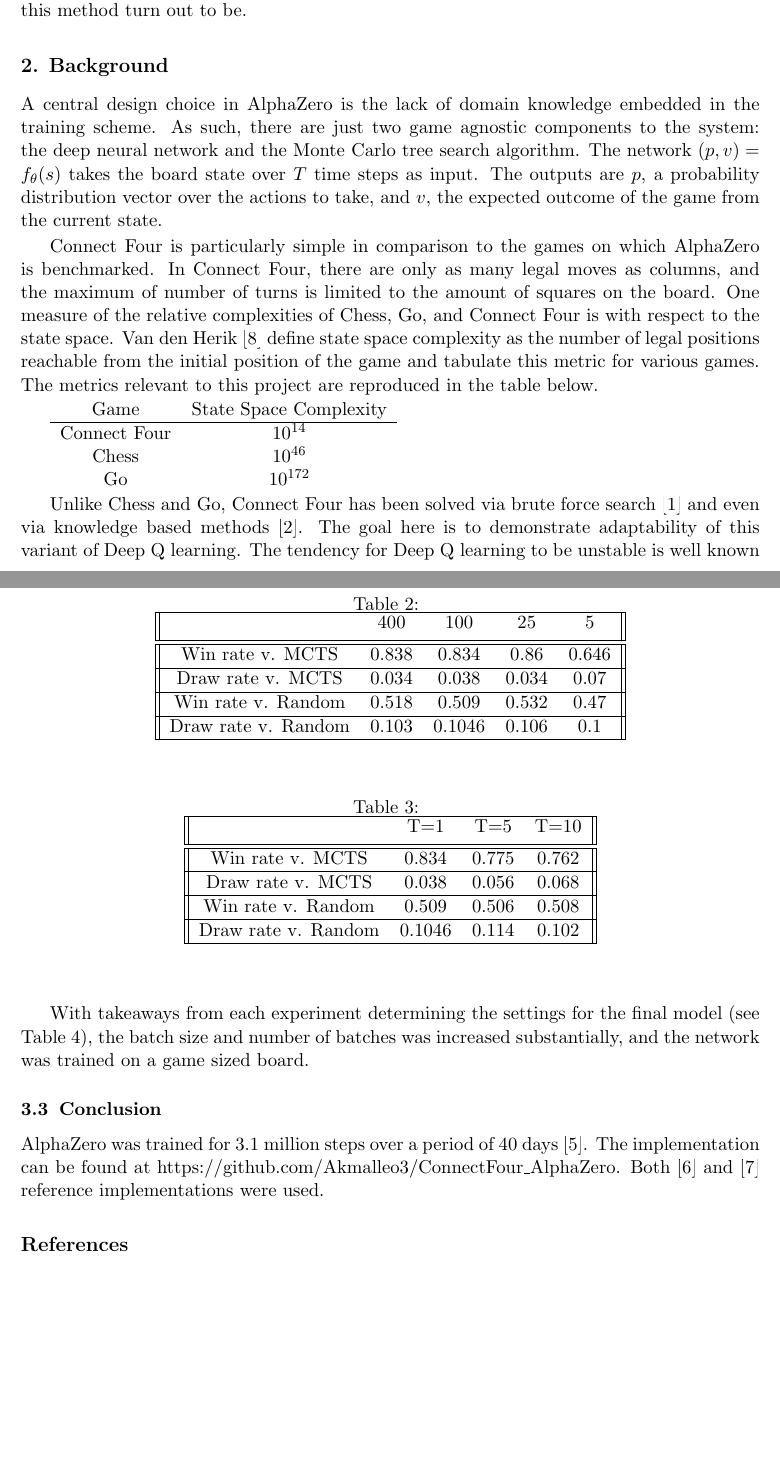
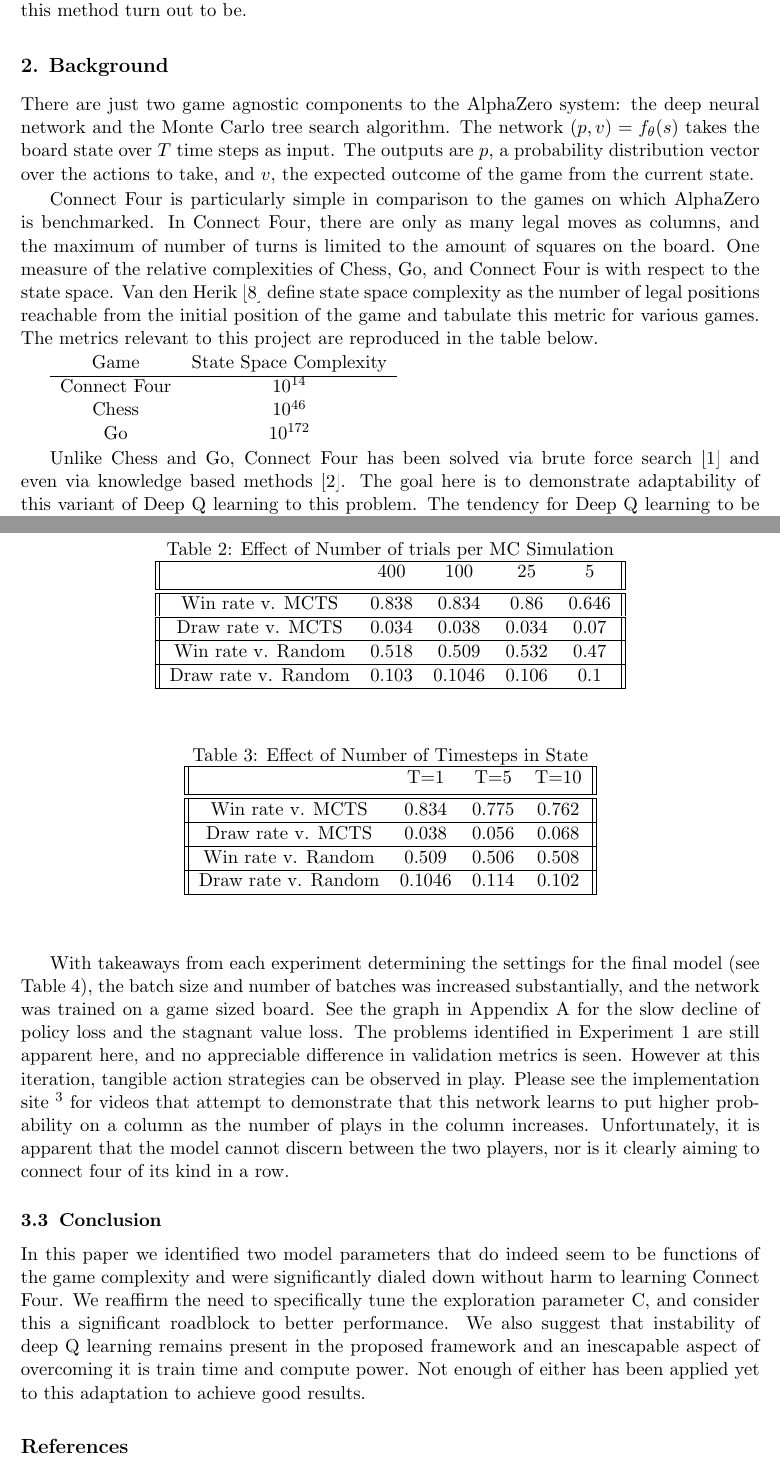
Before and after one commit to Akmalleo3/ConnectFour_AlphaZero, a LaTeX paper (report/report.tex): two parts of pages 1 and 5 of 6 before the commit and two parts of pages 1 and 5 of 7 after it, joined at a grey line, cut so that both start at the same text, the shorter picture padded with empty space. The pictures show the PDF file report/report.pdf that the author committed with the source.

Commit message:
final paper

```diff
--- a/report/report.tex
+++ b/report/report.tex
@@ -66,9 +67,7 @@ The key questions are how instrinsic to success is this scale, and how general p
 
 
 \section{Background}
-A central design choice in AlphaZero
- is the lack of domain knowledge embedded in the training
-scheme. As such, there are just two game agnostic components to the system: the deep neural network and the
+There are just two game agnostic components to the AlphaZero system: the deep neural network and the
 Monte Carlo tree search algorithm. The network $(p,v) = f_{\theta}(s)$
 takes the board state over $T$ time steps as input. The outputs are $p$, a probability distribution vector
 over the actions to take, and  $v$, the expected outcome of the game from the current state.
@@ -94,7 +93,7 @@ below.
 
 Unlike Chess and Go, Connect Four has been solved via brute force search \cite{ConnectFourComputer}
 and even via knowledge based methods \cite{ConnectFourKnowledge}. The goal here is to demonstrate
-adaptability of this variant of Deep Q learning. The tendency for Deep Q learning to be unstable is
+adaptability of this variant of Deep Q learning to this problem. The tendency for Deep Q learning to be unstable is
 well known and attributed to correlations between the training samples and the fact that the target
 values are themselves functions of the parameters of the network being optimized. These concerns
 are addressed here as they usually are. Data samples are buffered over a batch of games, essentially
@@ -245,7 +251,7 @@ that there is a lower limit before performance degrades in the final column of T
 
 
 \begin{table}[ht]
-    \caption{}
+    \caption{Effect of Number of trials per MC Simulation}
 \begin{center}
     \begin{tabular}{||c c c c c||}
     \hline
@@ -267,12 +273,12 @@ that there is a lower limit before performance degrades in the final column of T
 
 So far, the number of timesteps of history provided in a training image has been $T=1$.
 The next set of experiments investigated whether including more history would improve
-outcomes. $T=5$ and $T=10$ were chosen. The data suggests that all other paramaters held
+outcomes. $T=5$ and $T=10$ were chosen. The data in Table 3 suggests that all other paramaters held
 constant, no positive change in performance is observed. Therefore the decision to only use
 the state of the board at time t is retroactively justified.
 
 \begin{table}[ht]
-    \caption{}
+    \caption{Effect of Number of Timesteps in State}
 \begin{center}
     \begin{tabular}{||c c c c||}
     \hline
@@ -290,10 +296,16 @@ the state of the board at time t is retroactively justified.
    \end{center}
 \end{table}
 
-With takeaways from each experiment determining the settings for the final model (see Table 4),
-the batch size and number of batches was increased substantially, and the network
-was trained on a game sized board.
-
+With takeaways from each experiment determining the settings for the final model
+ (see Table 4), the batch size and number of batches was increased substantially, and the network
+was trained on a game sized board. See the graph in Appendix A for the slow
+decline of policy loss and the stagnant value loss. The problems identified in Experiment 1
+are still apparent here, and no appreciable difference in validation metrics is seen. However
+at this iteration, tangible action strategies can be observed in play. Please see the implementation site
+\footnote{https://github.com/Akmalleo3/ConnectFour\_AlphaZero} for videos that attempt to demonstrate
+that this network learns to put higher probability on a column as the number of plays in the column increases.
+Unfortunately, it is apparent that the model cannot discern between the two players, nor is
+it clearly aiming to connect four of its kind in a row.
 
 % Conjecturing / Data about the number of time steps
 
@@ -303,11 +315,19 @@ was trained on a game sized board.
 
 
 \subsection{Conclusion}
-AlphaZero was trained for 3.1 million steps over a period of 40 days \cite{AlphaZero}.
-The implementation can be found at https://github.com/Akmalleo3/ConnectFour\_AlphaZero.
-Both  \cite{Supplementary} and \cite{refImplementation}
-reference implementations were
-used.
+In this paper we identified two model parameters that
+do indeed seem to be functions of the game complexity and
+were significantly dialed down without harm to learning Connect Four.
+We reaffirm the need to specifically tune the exploration parameter C, and
+consider this a significant roadblock to better performance. We also
+suggest that instability of deep Q learning remains present in the proposed framework
+and an inescapable aspect of overcoming it is train time and compute power.
+Not enough of either has been applied yet to this adaptation to achieve good results.
+
+%AlphaZero was trained for 3.1 million steps over a period of 40 days \cite{AlphaZero}.
+
+%The implementation can be found at .
+
 
 %{\noindent \em Remainder omitted in this sample. See http://www.jmlr.org/papers/ for full paper.}
 % use of classical vs. neural network evaluation
```
Also changed, not shown: report/report.pdf, report/sample.bib (line endings or trailing spaces), report/report.tex (44 more changed lines), 2 other files.
